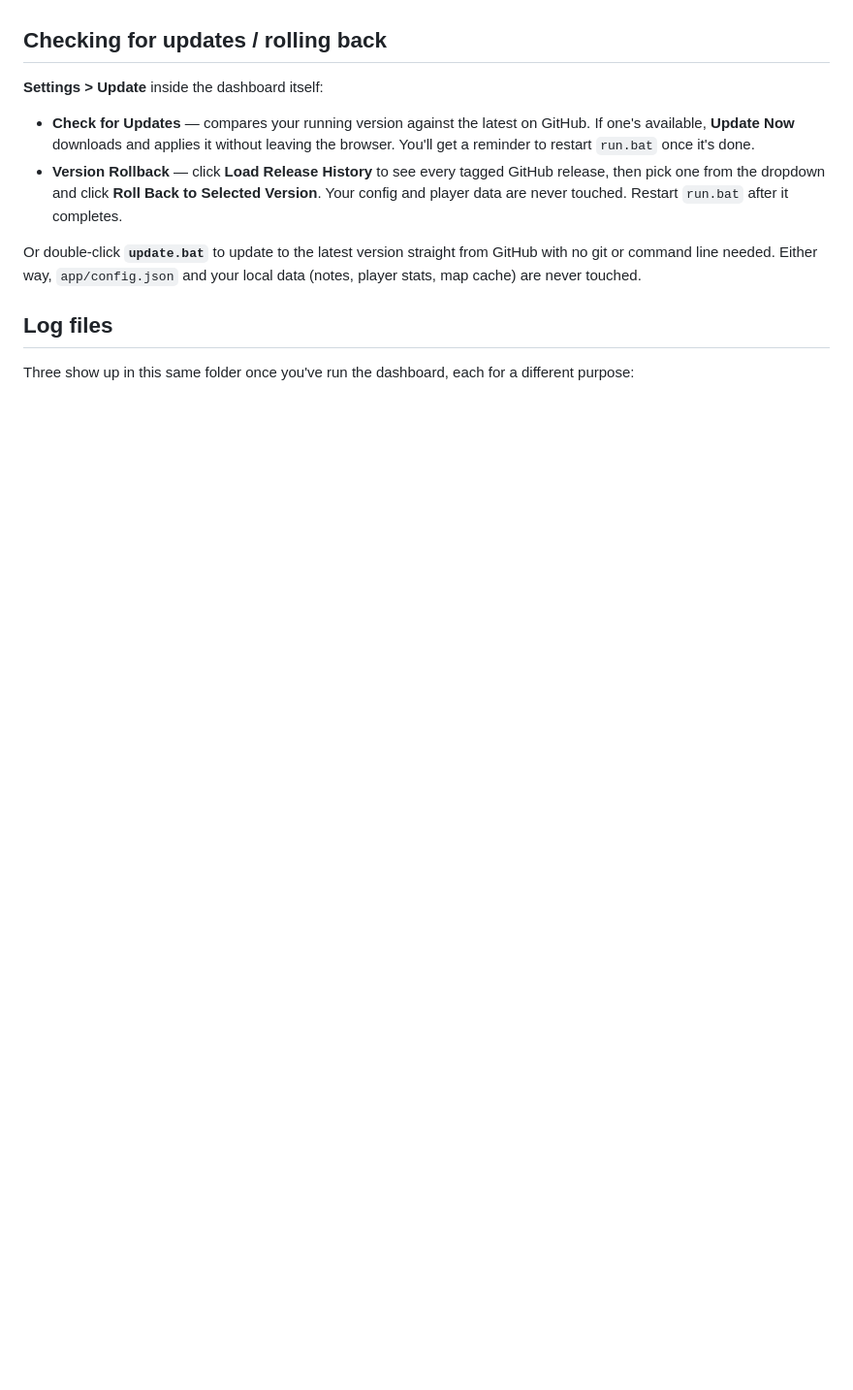
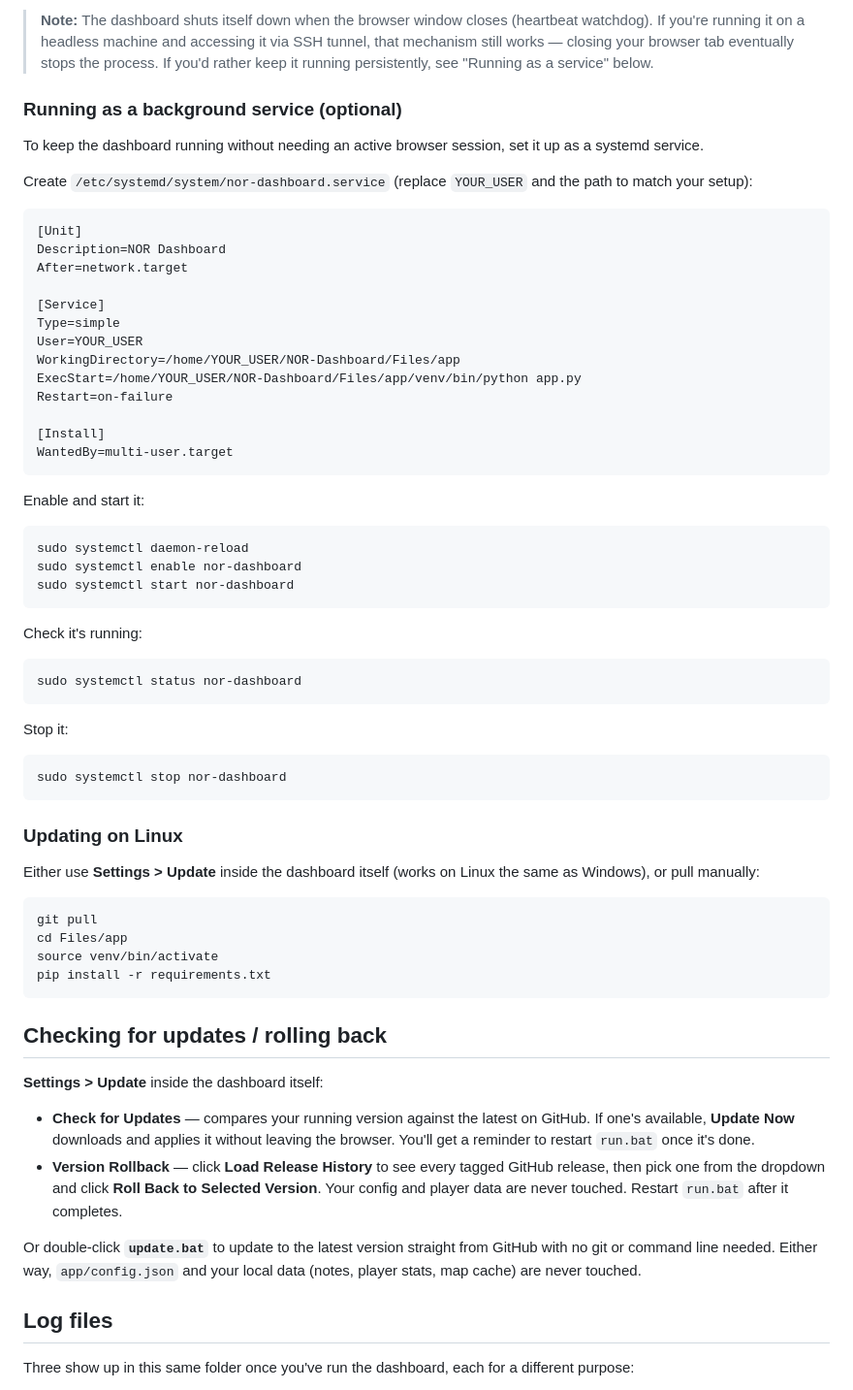
Before and after one commit to Alienatedmamal/NOR-Dashboard, a Markdown page: README.md, the part around one of its changes. Shown at 97% size. Drawn GitHub-style; blank space fills up the shorter version.

````diff
--- a/README.md
+++ b/README.md
@@ -48,3 +110,52 @@ If something goes wrong, errors show up as a pop-up notification in the bottom-r
+> **Note:** The dashboard shuts itself down when the browser window closes (heartbeat watchdog). If you're running it on a headless machine and accessing it via SSH tunnel, that mechanism still works — closing your browser tab eventually stops the process. If you'd rather keep it running persistently, see "Running as a service" below.
+
+### Running as a background service (optional)
+
+To keep the dashboard running without needing an active browser session, set it up as a systemd service.
+
+Create `/etc/systemd/system/nor-dashboard.service` (replace `YOUR_USER` and the path to match your setup):
+```ini
+[Unit]
+Description=NOR Dashboard
+After=network.target
+
+[Service]
+Type=simple
+User=YOUR_USER
+WorkingDirectory=/home/YOUR_USER/NOR-Dashboard/Files/app
+ExecStart=/home/YOUR_USER/NOR-Dashboard/Files/app/venv/bin/python app.py
+Restart=on-failure
+
+[Install]
+WantedBy=multi-user.target
+```
+
+Enable and start it:
+```bash
+sudo systemctl daemon-reload
+sudo systemctl enable nor-dashboard
+sudo systemctl start nor-dashboard
+```
+
+Check it's running:
+```bash
+sudo systemctl status nor-dashboard
+```
+
+Stop it:
+```bash
+sudo systemctl stop nor-dashboard
+```
+
+### Updating on Linux
+
+Either use **Settings > Update** inside the dashboard itself (works on Linux the same as Windows), or pull manually:
+```bash
+git pull
+cd Files/app
+source venv/bin/activate
+pip install -r requirements.txt
+```
 
 ## Checking for updates / rolling back
 
````
Also changed, not shown: other parts of README.md (+62 -0 lines).
